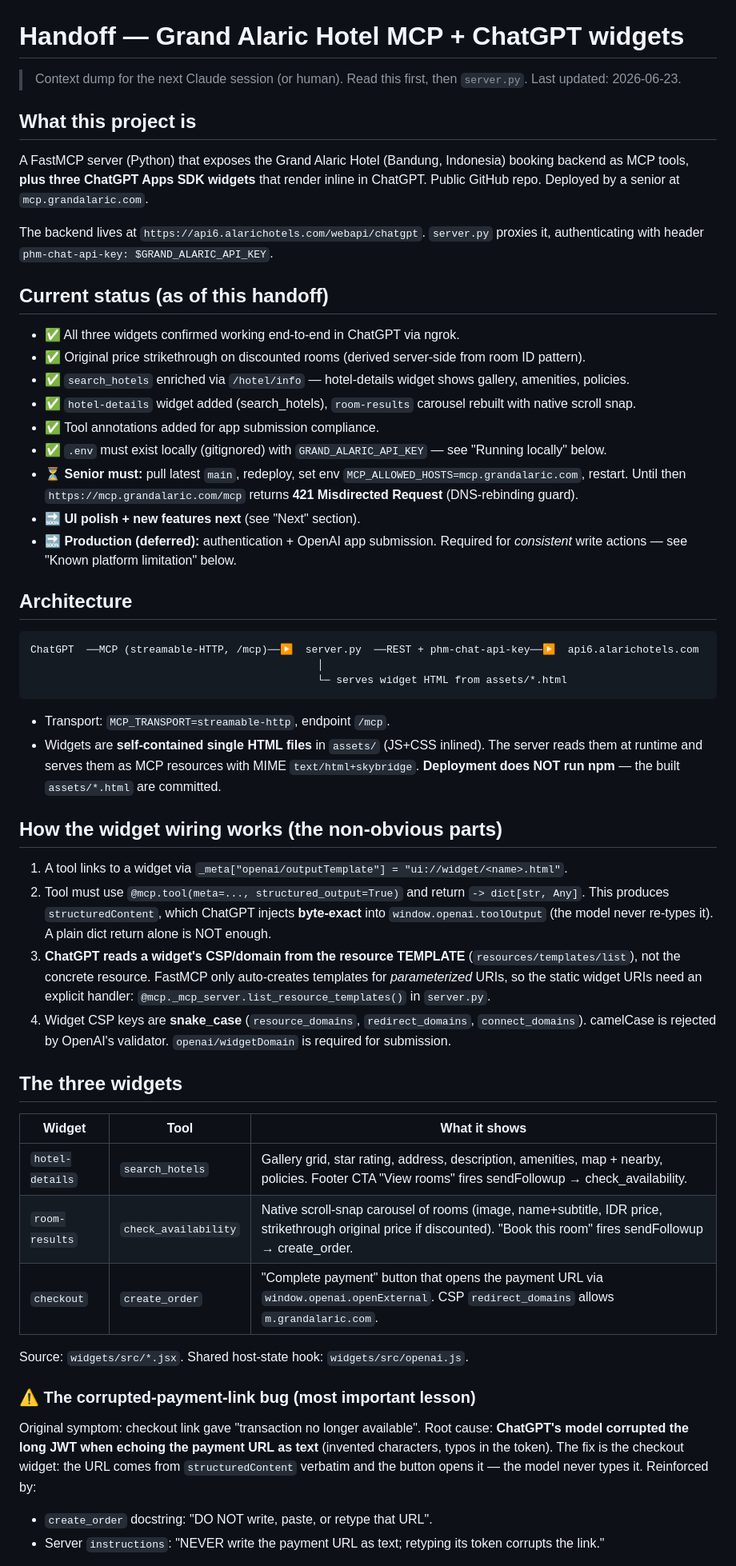
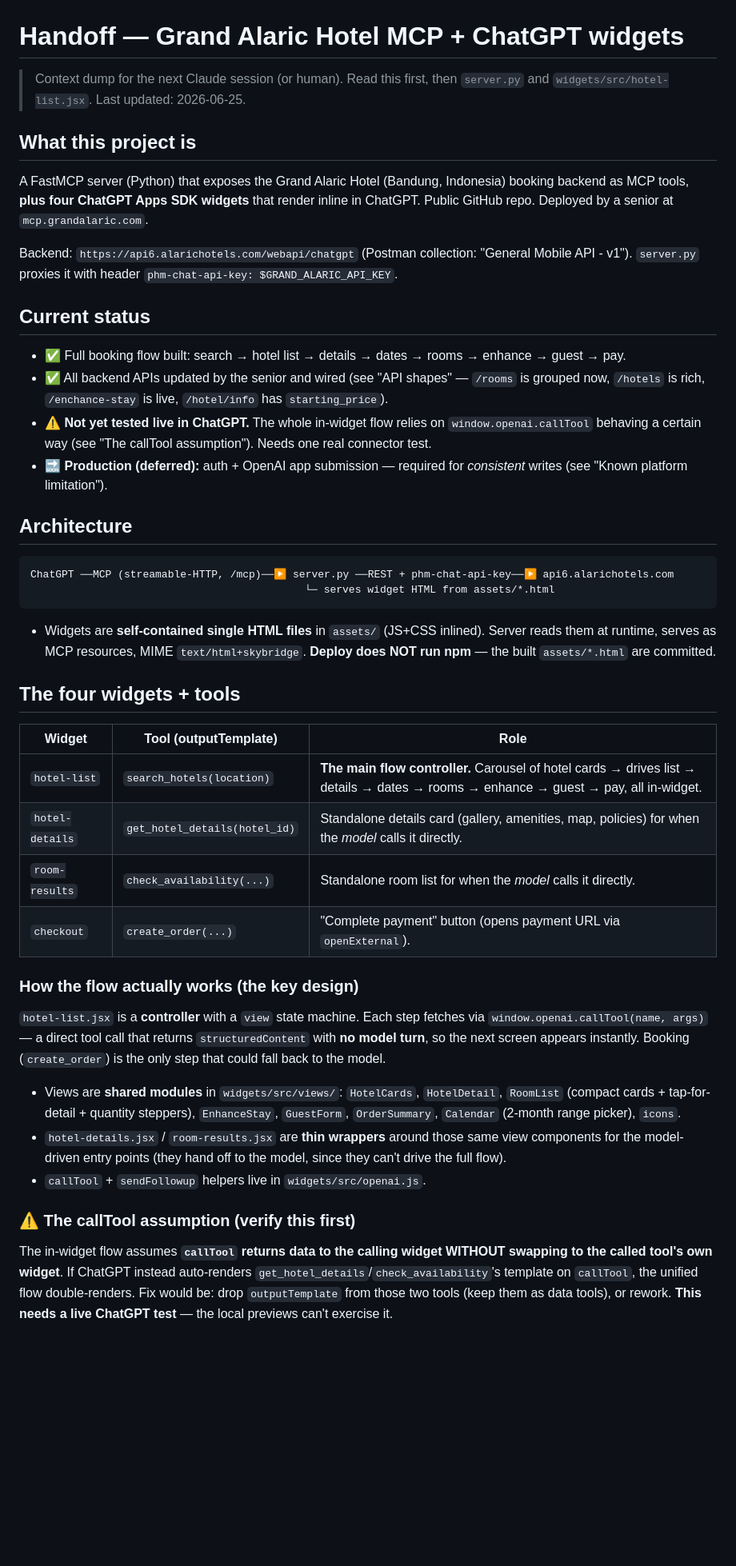
Before and after one commit to dhanissuharmadi-pixel/grand-alaric-hotel-mcp, a Markdown page: HANDOFF.md, the part around one of its changes. Shown at 80% size. Rendered like a GitHub page; blank space fills up the shorter version.

Commit message:
docs: rewrite HANDOFF for the in-widget booking flow + updated APIs
Co-Authored-By: Claude Opus 4.8 <noreply@anthropic.com>

````diff
--- a/HANDOFF.md
+++ b/HANDOFF.md
@@ -1,72 +1,67 @@
 # Handoff — Grand Alaric Hotel MCP + ChatGPT widgets
 
-> Context dump for the next Claude session (or human). Read this first, then `server.py`.
-> Last updated: 2026-06-23.
+> Context dump for the next Claude session (or human). Read this first, then `server.py`
+> and `widgets/src/hotel-list.jsx`.
+> Last updated: 2026-06-25.
 
 ## What this project is
 
 A FastMCP server (Python) that exposes the Grand Alaric Hotel (Bandung, Indonesia)
-booking backend as MCP tools, **plus three ChatGPT Apps SDK widgets** that render
-inline in ChatGPT. Public GitHub repo. Deployed by a senior at `mcp.grandalaric.com`.
+booking backend as MCP tools, **plus four ChatGPT Apps SDK widgets** that render inline
+in ChatGPT. Public GitHub repo. Deployed by a senior at `mcp.grandalaric.com`.
 
-The backend lives at `https://api6.alarichotels.com/webapi/chatgpt`. `server.py`
-proxies it, authenticating with header `phm-chat-api-key: $GRAND_ALARIC_API_KEY`.
+Backend: `https://api6.alarichotels.com/webapi/chatgpt` (Postman collection: "General
+Mobile API - v1"). `server.py` proxies it with header `phm-chat-api-key: $GRAND_ALARIC_API_KEY`.
 
-## Current status (as of this handoff)
+## Current status
 
-- ✅ All three widgets confirmed working end-to-end in ChatGPT via ngrok.
-- ✅ Original price strikethrough on discounted rooms (derived server-side from room ID pattern).
-- ✅ `search_hotels` enriched via `/hotel/info` — hotel-details widget shows gallery, amenities, policies.
-- ✅ `hotel-details` widget added (search_hotels), `room-results` carousel rebuilt with native scroll snap.
-- ✅ Tool annotations added for app submission compliance.
-- ✅ `.env` must exist locally (gitignored) with `GRAND_ALARIC_API_KEY` — see "Running locally" below.
-- ⏳ **Senior must:** pull latest `main`, redeploy, set env `MCP_ALLOWED_HOSTS=mcp.grandalaric.com`, restart.
-  Until then `https://mcp.grandalaric.com/mcp` returns **421 Misdirected Request** (DNS-rebinding guard).
-- 🔜 **UI polish + new features next** (see "Next" section).
-- 🔜 **Production (deferred):** authentication + OpenAI app submission. Required for *consistent* write
-  actions — see "Known platform limitation" below.
+- ✅ Full booking flow built: search → hotel list → details → dates → rooms → enhance → guest → pay.
+- ✅ All backend APIs updated by the senior and wired (see "API shapes" — `/rooms` is grouped now,
+  `/hotels` is rich, `/enchance-stay` is live, `/hotel/info` has `starting_price`).
+- ⚠️ **Not yet tested live in ChatGPT.** The whole in-widget flow relies on `window.openai.callTool`
+  behaving a certain way (see "The callTool assumption"). Needs one real connector test.
+- 🔜 **Production (deferred):** auth + OpenAI app submission — required for *consistent* writes
+  (see "Known platform limitation").
 
 ## Architecture
 
 ```
-ChatGPT  ──MCP (streamable-HTTP, /mcp)──▶  server.py  ──REST + phm-chat-api-key──▶  api6.alarichotels.com
-                                              │
-                                              └─ serves widget HTML from assets/*.html
+ChatGPT ──MCP (streamable-HTTP, /mcp)──▶ server.py ──REST + phm-chat-api-key──▶ api6.alarichotels.com
+                                            └─ serves widget HTML from assets/*.html
 ```
 
-- Transport: `MCP_TRANSPORT=streamable-http`, endpoint `/mcp`.
-- Widgets are **self-contained single HTML files** in `assets/` (JS+CSS inlined). The server reads
-  them at runtime and serves them as MCP resources with MIME `text/html+skybridge`.
-  **Deployment does NOT run npm** — the built `assets/*.html` are committed.
+- Widgets are **self-contained single HTML files** in `assets/` (JS+CSS inlined). Server reads them
+  at runtime, serves as MCP resources, MIME `text/html+skybridge`. **Deploy does NOT run npm** — the
+  built `assets/*.html` are committed.
 
-## How the widget wiring works (the non-obvious parts)
+## The four widgets + tools
 
-1. A tool links to a widget via `_meta["openai/outputTemplate"] = "ui://widget/<name>.html"`.
-2. Tool must use `@mcp.tool(meta=..., structured_output=True)` and return `-> dict[str, Any]`.
-   This produces `structuredContent`, which ChatGPT injects **byte-exact** into
-   `window.openai.toolOutput` (the model never re-types it). A plain dict return alone is NOT enough.
-3. **ChatGPT reads a widget's CSP/domain from the resource TEMPLATE** (`resources/templates/list`),
-   not the concrete resource. FastMCP only auto-creates templates for *parameterized* URIs, so the
-   static widget URIs need an explicit handler: `@mcp._mcp_server.list_resource_templates()` in `server.py`.
-4. Widget CSP keys are **snake_case** (`resource_domains`, `redirect_domains`, `connect_domains`).
-   camelCase is rejected by OpenAI's validator. `openai/widgetDomain` is required for submission.
+| Widget | Tool (outputTemplate) | Role |
+|---|---|---|
+| `hotel-list` | `search_hotels(location)` | **The main flow controller.** Carousel of hotel cards → drives list → details → dates → rooms → enhance → guest → pay, all in-widget. |
+| `hotel-details` | `get_hotel_details(hotel_id)` | Standalone details card (gallery, amenities, map, policies) for when the *model* calls it directly. |
+| `room-results` | `check_availability(...)` | Standalone room list for when the *model* calls it directly. |
+| `checkout` | `create_order(...)` | "Complete payment" button (opens payment URL via `openExternal`). |
 
-## The three widgets
+### How the flow actually works (the key design)
 
-| Widget | Tool | What it shows |
-|---|---|---|
-| `hotel-details` | `search_hotels` | Gallery grid, star rating, address, description, amenities, map + nearby, policies. Footer CTA "View rooms" fires sendFollowup → check_availability. |
-| `room-results` | `check_availability` | Native scroll-snap carousel of rooms (image, name+subtitle, IDR price, strikethrough original price if discounted). "Book this room" fires sendFollowup → create_order. |
-| `checkout` | `create_order` | "Complete payment" button that opens the payment URL via `window.openai.openExternal`. CSP `redirect_domains` allows `m.grandalaric.com`. |
+`hotel-list.jsx` is a **controller** with a `view` state machine. Each step fetches via
+`window.openai.callTool(name, args)` — a direct tool call that returns `structuredContent`
+with **no model turn**, so the next screen appears instantly. Booking (`create_order`) is the
+only step that could fall back to the model.
 
-Source: `widgets/src/*.jsx`. Shared host-state hook: `widgets/src/openai.js`.
+- Views are **shared modules** in `widgets/src/views/`: `HotelCards`, `HotelDetail`, `RoomList`
+  (compact cards + tap-for-detail + quantity steppers), `EnhanceStay`, `GuestForm`, `OrderSummary`,
+  `Calendar` (2-month range picker), `icons`.
+- `hotel-details.jsx` / `room-results.jsx` are **thin wrappers** around those same view components
+  for the model-driven entry points (they hand off to the model, since they can't drive the full flow).
+- `callTool` + `sendFollowup` helpers live in `widgets/src/openai.js`.
 
-### ⚠️ The corrupted-payment-link bug (most important lesson)
+### ⚠️ The callTool assumption (verify this first)
 
-Original symptom: checkout link gave "transaction no longer available". Root cause: **ChatGPT's
-model corrupted the long JWT when echoing the payment URL as text** (invented characters, typos in
-the token). The fix is the checkout widget: the URL comes from `structuredContent` verbatim and the
-button opens it — the model never types it. Reinforced by:
-- `create_order` docstring: "DO NOT write, paste, or retype that URL".
-- Server `instructions`: "NEVER write the payment URL as text; retyping its token corrupts the link."
+The in-widget flow assumes **`callTool` returns data to the calling widget WITHOUT swapping to the
+called tool's own widget**. If ChatGPT instead auto-renders `get_hotel_details`/`check_availability`'s
+template on `callTool`, the unified flow double-renders. Fix would be: drop `outputTemplate` from those
+two tools (keep them as data tools), or rework. **This needs a live ChatGPT test** — the local previews
+can't exercise it.
 
````
Also changed, not shown: other parts of HANDOFF.md (+50 -120 lines).
